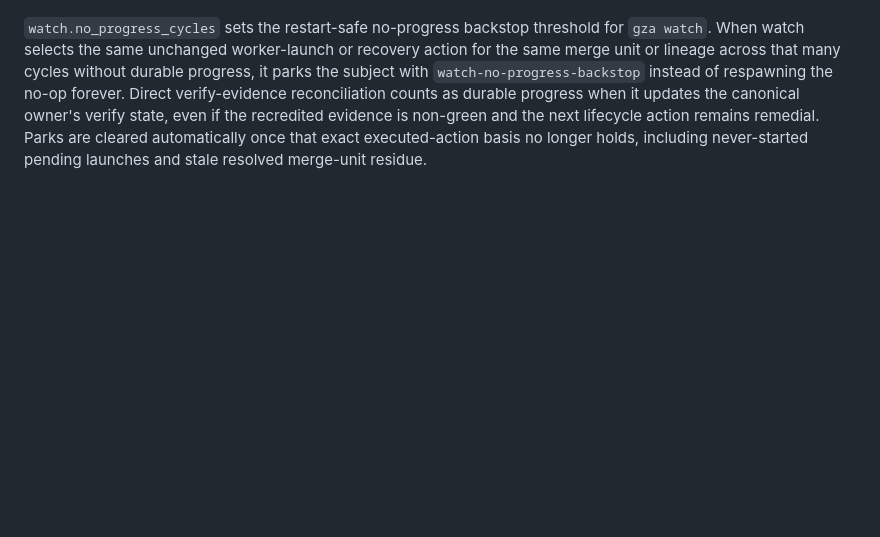
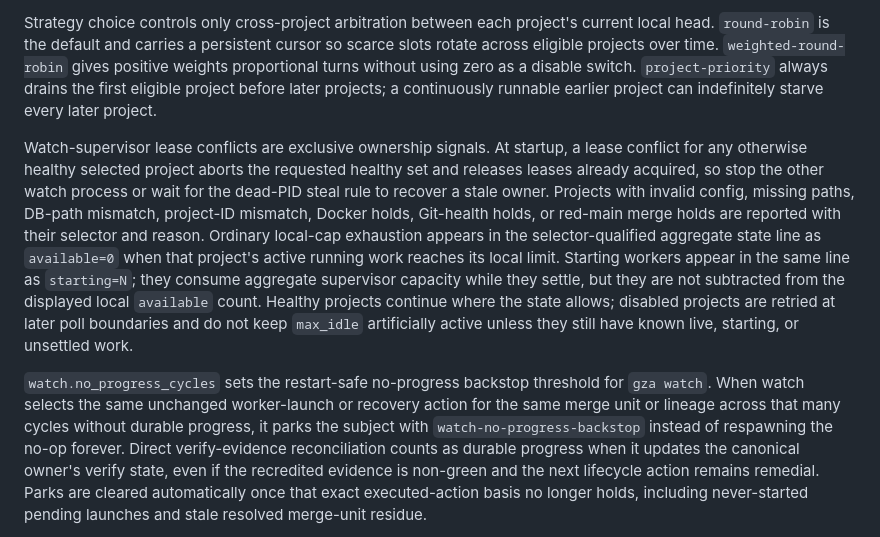
Before and after one commit to mhawthorne/gza, a Markdown page: docs/configuration.md, the part around one of its changes. Rendered like a GitHub page; blank space fills up the shorter version.

```diff
--- a/docs/configuration.md
+++ b/docs/configuration.md
@@ -2216,3 +2296,23 @@ Multi-project watch resolves the selected runtime set, acquires watch-supervisor
+Strategy choice controls only cross-project arbitration between each project's current
+local head. `round-robin` is the default and carries a persistent cursor so scarce
+slots rotate across eligible projects over time. `weighted-round-robin` gives positive
+weights proportional turns without using zero as a disable switch. `project-priority`
+always drains the first eligible project before later projects; a continuously runnable
+earlier project can indefinitely starve every later project.
+
+Watch-supervisor lease conflicts are exclusive ownership signals. At startup, a lease
+conflict for any otherwise healthy selected project aborts the requested healthy set
+and releases leases already acquired, so stop the other watch process or wait for the
+dead-PID steal rule to recover a stale owner. Projects with invalid config, missing
+paths, DB-path mismatch, project-ID mismatch, Docker holds, Git-health holds, or
+red-main merge holds are reported with their selector and reason. Ordinary local-cap
+exhaustion appears in the selector-qualified aggregate state line as `available=0`
+when that project's active running work reaches its local limit. Starting workers
+appear in the same line as `starting=N`; they consume aggregate supervisor capacity
+while they settle, but they are not subtracted from the displayed local `available`
+count. Healthy projects continue where the state allows; disabled projects are
+retried at later poll boundaries and do not keep `max_idle` artificially active unless
+they still have known live, starting, or unsettled work.
 
 `watch.no_progress_cycles` sets the restart-safe no-progress backstop threshold for `gza watch`. When watch selects the same unchanged worker-launch or recovery action for the same merge unit or lineage across that many cycles without durable progress, it parks the subject with `watch-no-progress-backstop` instead of respawning the no-op forever. Direct verify-evidence reconciliation counts as durable progress when it updates the canonical owner's verify state, even if the recredited evidence is non-green and the next lifecycle action remains remedial. Parks are cleared automatically once that exact executed-action basis no longer holds, including never-started pending launches and stale resolved merge-unit residue.
 
```
Also changed, not shown: other parts of docs/configuration.md (+81 -1 lines).
